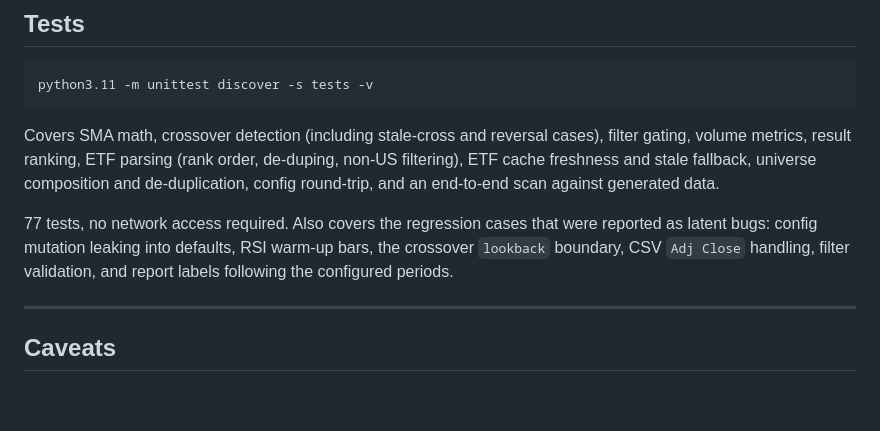
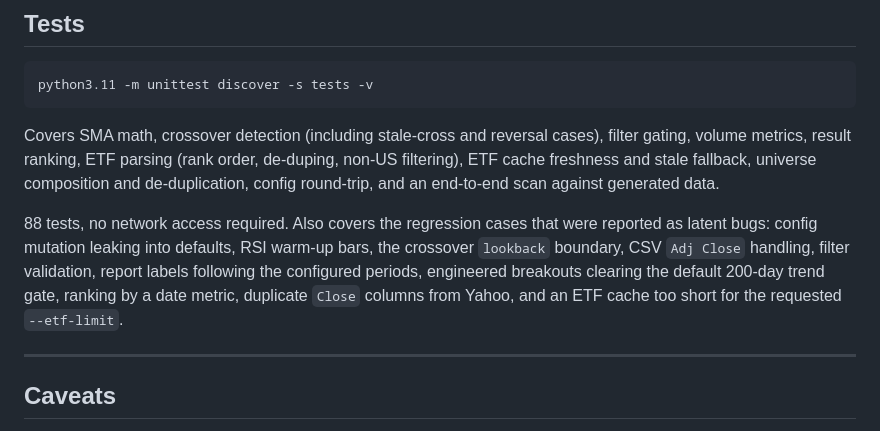
Before and after one commit to edwcheng/sma-breakout-scanner, a Markdown page: README.md, the part around the change. Rendered like a GitHub page; blank space fills up the shorter version.

Commit message:
Update the test count in README
77 -> 88 after the regression tests added for the synthetic trend gate,
date-metric ranking, Yahoo duplicate Close columns and the short ETF
cache.

```diff
--- a/README.md
+++ b/README.md
@@ -355,10 +355,12 @@ filter gating, volume metrics, result ranking, ETF parsing (rank order, de-dupin
 non-US filtering), ETF cache freshness and stale fallback, universe composition and
 de-duplication, config round-trip, and an end-to-end scan against generated data.
 
-77 tests, no network access required. Also covers the regression cases that were
+88 tests, no network access required. Also covers the regression cases that were
 reported as latent bugs: config mutation leaking into defaults, RSI warm-up bars,
 the crossover `lookback` boundary, CSV `Adj Close` handling, filter validation,
-and report labels following the configured periods.
+report labels following the configured periods, engineered breakouts clearing the
+default 200-day trend gate, ranking by a date metric, duplicate `Close` columns
+from Yahoo, and an ETF cache too short for the requested `--etf-limit`.
 
 ---
 
```
